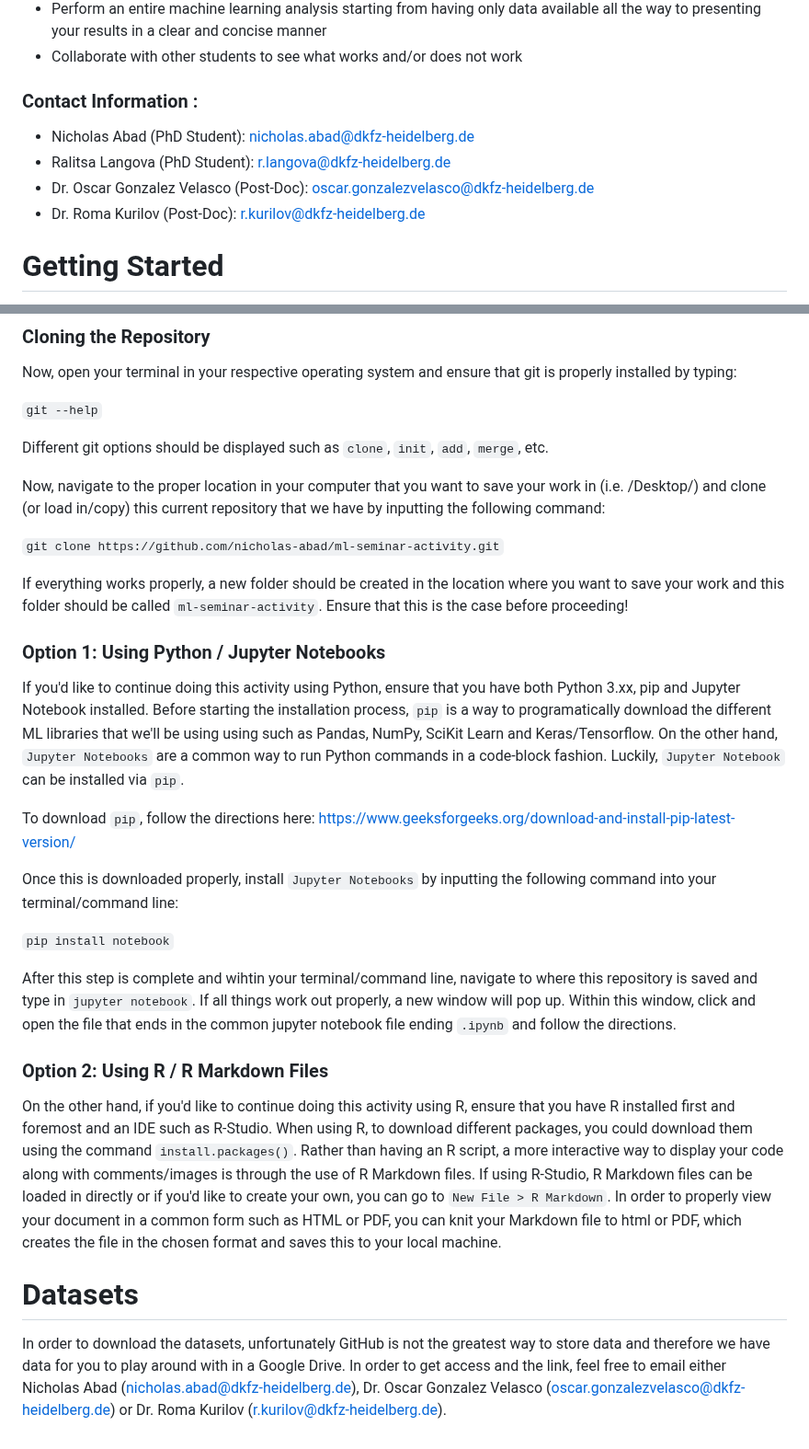
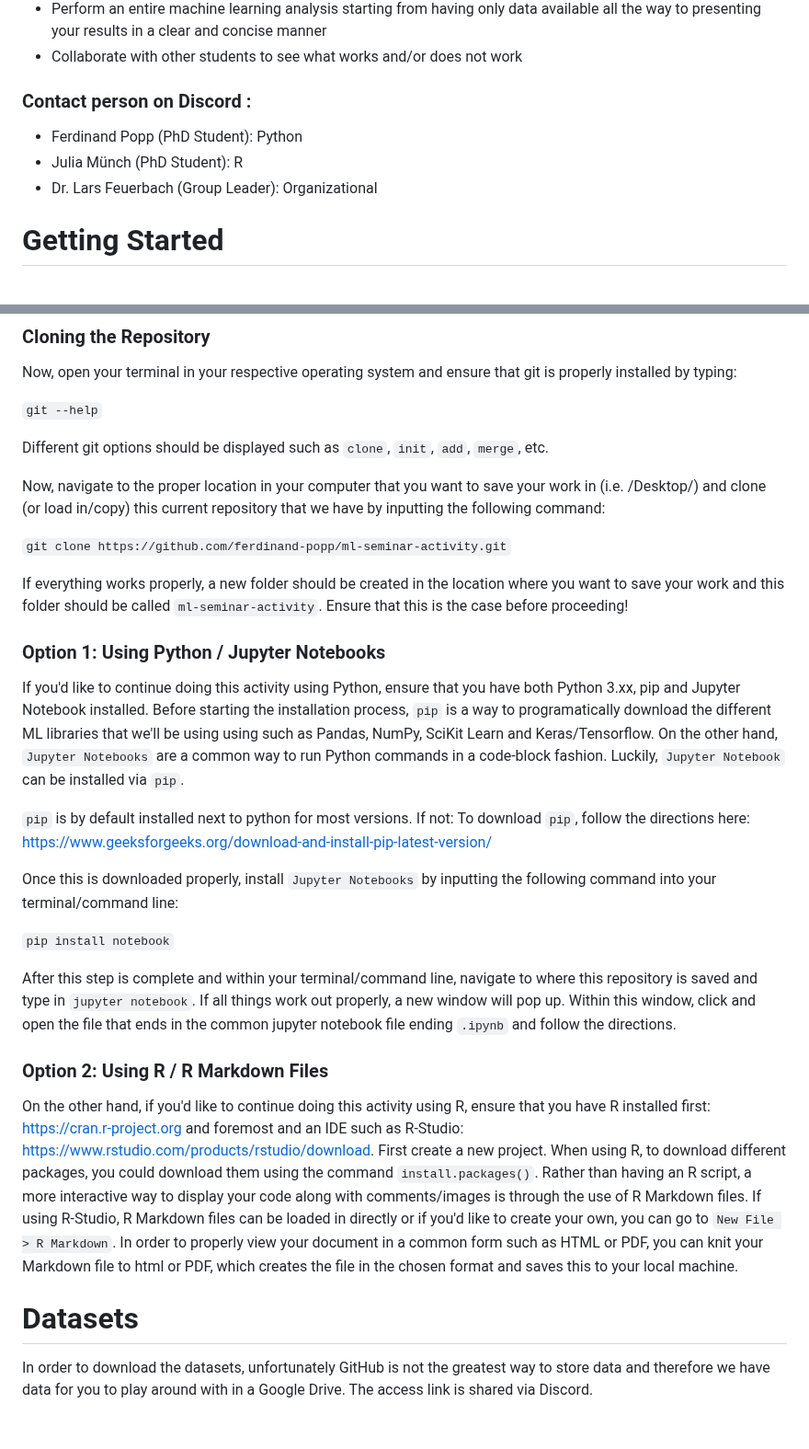
Before and after one commit to ferdinand-popp/ml-seminar-activity, a Markdown page: README.md, 2 parts joined by grey strips. Shown at 92% size. GitHub-like rendering.

Commit message:
Update README.md
Updated for the 2024 course

```diff
--- a/README.md
+++ b/README.md
@@ -13,11 +13,10 @@ With this activity, our goals are the following:
 - Perform an entire machine learning analysis starting from having only data available all the way to presenting your results in a clear and concise manner
 - Collaborate with other students to see what works and/or does not work
 
-### Contact Information :
-- Nicholas Abad (PhD Student): nicholas.abad@dkfz-heidelberg.de
-- Ralitsa Langova (PhD Student): r.langova@dkfz-heidelberg.de
-- Dr. Oscar Gonzalez Velasco (Post-Doc): oscar.gonzalezvelasco@dkfz-heidelberg.de
-- Dr. Roma Kurilov (Post-Doc): r.kurilov@dkfz-heidelberg.de
+### Contact person on Discord :
+- Ferdinand Popp (PhD Student): Python
+- Julia Münch (PhD Student): R
+- Dr. Lars Feuerbach (Group Leader): Organizational
 
 # Getting Started
 Before doing any work, it's extremely common for machine learning engineers, data scientists, and bioinformaticians to use some type of version control. Without getting into too much details, it's a way for users to "load in" someone's previous coding repository so that they can make changes or use it as a default starting point. In our case, we will be using GitHub but there are other alternatives such as GitLab, Bitbucket, Google Cloud Source Repositories, and AWS CodeCommit but thankfully, they all work the same way. If you are unaware of what version control does, feel free to watch this video: https://www.youtube.com/watch?v=USjZcfj8yxE&ab_channel=ColtSteele
@@ -34,25 +33,27 @@ Different git options should be displayed such as `clone`, `init`, `add`, `merge
 
 Now, navigate to the proper location in your computer that you want to save your work in (i.e. /Desktop/) and clone (or load in/copy) this current repository that we have by inputting the following command:
 
-`git clone https://github.com/nicholas-abad/ml-seminar-activity.git`
+`git clone https://github.com/ferdinand-popp/ml-seminar-activity.git`
 
 If everything works properly, a new folder should be created in the location where you want to save your work and this folder should be called `ml-seminar-activity`. Ensure that this is the case before proceeding!
 
 ### Option 1: Using Python / Jupyter Notebooks
 If you'd like to continue doing this activity using Python, ensure that you have both Python 3.xx, pip and Jupyter Notebook installed. Before starting the installation process, `pip` is a way to programatically download the different ML libraries that we'll be using using such as Pandas, NumPy, SciKit Learn and Keras/Tensorflow. On the other hand, `Jupyter Notebooks` are a common way to run Python commands in a code-block fashion. Luckily, `Jupyter Notebook` can be installed via `pip`.
 
-To download `pip`, follow the directions here: https://www.geeksforgeeks.org/download-and-install-pip-latest-version/
+`pip` is by default installed next to python for most versions. If not: To download `pip`, follow the directions here: https://www.geeksforgeeks.org/download-and-install-pip-latest-version/
 
 Once this is downloaded properly, install `Jupyter Notebooks` by inputting the following command into your terminal/command line:
 
 `pip install notebook`
 
-After this step is complete and wihtin your terminal/command line, navigate to where this repository is saved and type in `jupyter notebook`. If all things work out properly, a new window will pop up. Within this window, click and open the file that ends in the common jupyter notebook file ending `.ipynb` and follow the directions.
+After this step is complete and within your terminal/command line, navigate to where this repository is saved and type in `jupyter notebook`. If all things work out properly, a new window will pop up. Within this window, click and open the file that ends in the common jupyter notebook file ending `.ipynb` and follow the directions.
 
 
 ### Option 2: Using R / R Markdown Files
-On the other hand, if you'd like to continue doing this activity using R, ensure that you have R installed first and foremost and an IDE such as R-Studio. When using R, to download different packages, you could download them using the command `install.packages()`. Rather than having an R script, a more interactive way to display your code along with comments/images is through the use of R Markdown files. If using R-Studio, R Markdown files can be loaded in directly or if you'd like to create your own, you can go to `New File > R Markdown`. In order to properly view your document in a common form such as HTML or PDF, you can knit your Markdown file to html or PDF, which creates the file in the chosen format and saves this to your local machine.
+On the other hand, if you'd like to continue doing this activity using R, ensure that you have R installed first: https://cran.r-project.org
+and foremost and an IDE such as R-Studio: https://www.rstudio.com/products/rstudio/download.
+First create a new project. When using R, to download different packages, you could download them using the command `install.packages()`. Rather than having an R script, a more interactive way to display your code along with comments/images is through the use of R Markdown files. If using R-Studio, R Markdown files can be loaded in directly or if you'd like to create your own, you can go to `New File > R Markdown`. In order to properly view your document in a common form such as HTML or PDF, you can knit your Markdown file to html or PDF, which creates the file in the chosen format and saves this to your local machine.
 
 
 # Datasets
-In order to download the datasets, unfortunately GitHub is not the greatest way to store data and therefore we have data for you to play around with in a Google Drive. In order to get access and the link, feel free to email either Nicholas Abad (nicholas.abad@dkfz-heidelberg.de), Dr. Oscar Gonzalez Velasco (oscar.gonzalezvelasco@dkfz-heidelberg.de) or Dr. Roma Kurilov (r.kurilov@dkfz-heidelberg.de).
+In order to download the datasets, unfortunately GitHub is not the greatest way to store data and therefore we have data for you to play around with in a Google Drive. The access link is shared via Discord.
```
Also changed, not shown: other parts of README.md (+1 -1 lines).
